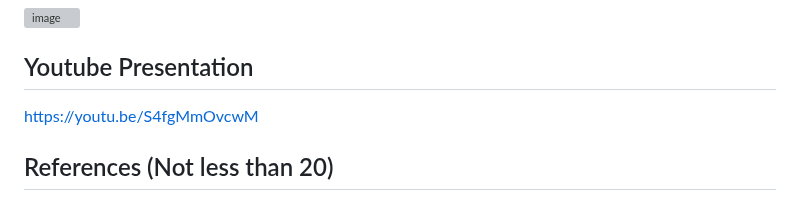
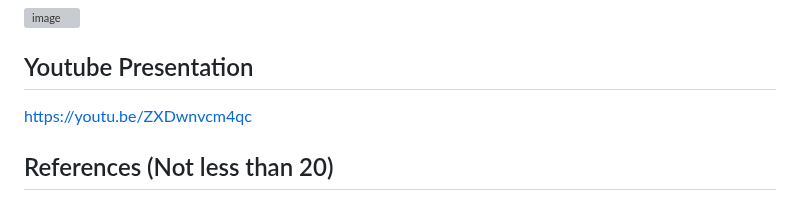
Before and after one commit to OoiJunZhen/pngbot, a Markdown page: README.md, the part around the change. Rendered like a GitHub page; grey boxes are pictures that could not be loaded.

```diff
--- a/README.md
+++ b/README.md
@@ -144,7 +144,8 @@ The additional telegram bot booking system will be a great help for staffs who a
 ![image](https://user-images.githubusercontent.com/116187610/211517782-a4b3b0d6-9504-42e6-9829-b451603eb0de.png)
 
 ## Youtube Presentation
-https://youtu.be/S4fgMmOvcwM
+https://youtu.be/ZXDwnvcm4qc
+
 ## References (Not less than 20)
 <ol>
 <li>Azamat Ordabekov. (2021). How to Create Telegram Bot in Java. YouTube. Retrieved December 10, 2022, from https://www.youtube.com/watch?v=XjOnp8TVNSQ.</li>
```
